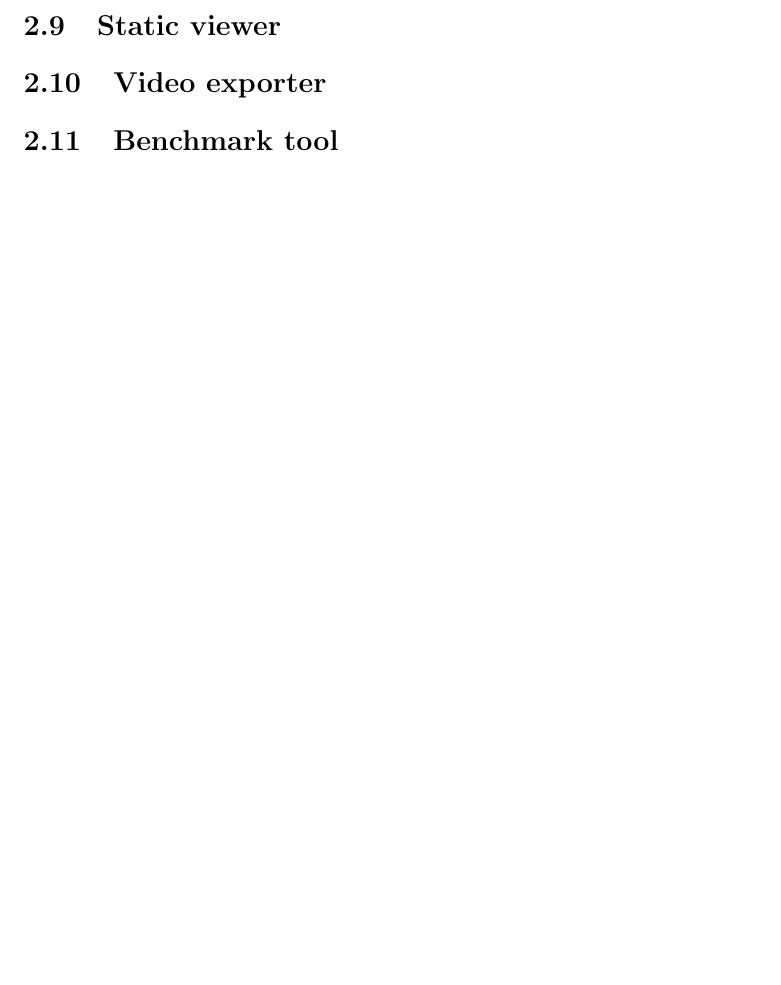
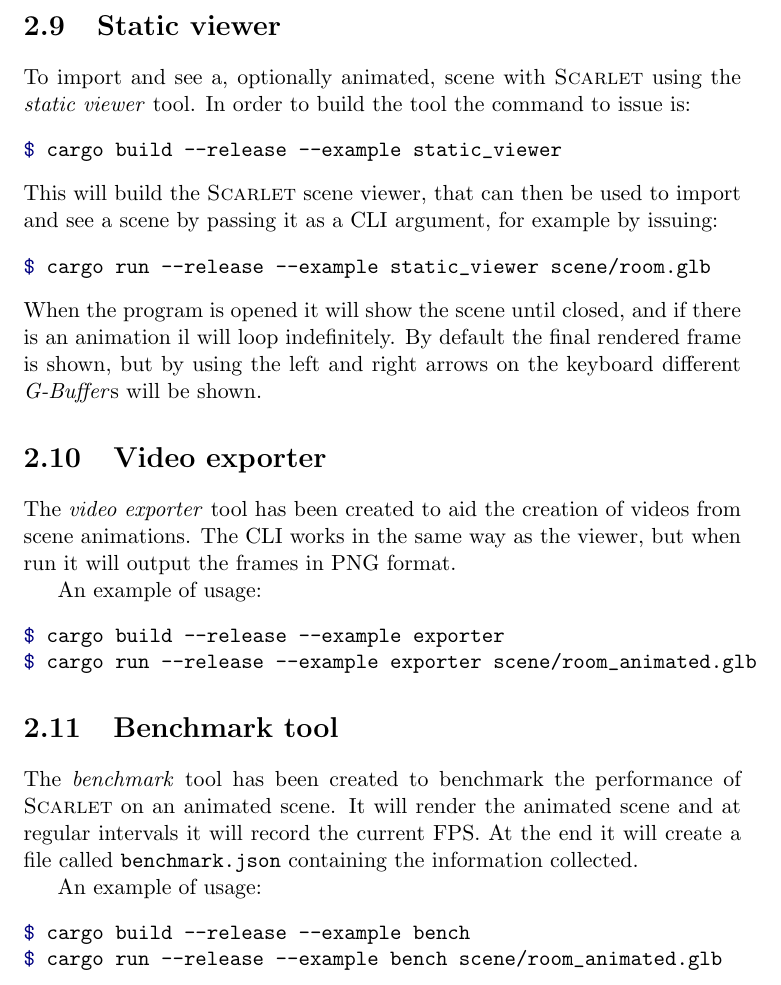
Before and after one commit to dariost/scarlet, a LaTeX document (report/main.tex): part of page 16 of 18, cut so that both start at the same text, the shorter picture padded with empty space. Compiled offline with pdfLaTeX.

Commit message:
more rubbish

```diff
--- a/report/main.tex
+++ b/report/main.tex
@@ -278,10 +278,32 @@ linenos]{glsl}{code/phase4.frag}
 \end{listing}
 
 \section{Static viewer}
+To import and see a, optionally animated, scene with \textsc{Scarlet} using the \textit{static viewer} tool. In order to build the tool the command to issue is:
+\begin{minted}{console}
+$ cargo build --release --example static_viewer
+\end{minted}
+This will build the \textsc{Scarlet} scene viewer, that can then be used to import and see a scene by passing it as a CLI argument, for example by issuing:
+\begin{minted}{console}
+$ cargo run --release --example static_viewer scene/room.glb
+\end{minted}
+When the program is opened it will show the scene until closed, and if there is an animation il will loop indefinitely. By default the final rendered frame is shown, but by using the left and right arrows on the keyboard different \textit{G-Buffer}s will be shown.
+\section{Video exporter}
+The \textit{video exporter} tool has been created to aid the creation of videos from scene animations. The CLI works in the same way as the viewer, but when run it will output the frames in PNG format.
 
-\section{Video exporter}
+An example of usage:
+\begin{minted}{console}
+$ cargo build --release --example exporter
+$ cargo run --release --example exporter scene/room_animated.glb
+\end{minted}
 
 \section{Benchmark tool}
+The \textit{benchmark} tool has been created to benchmark the performance of \textsc{Scarlet} on an animated scene. It will render the animated scene and at regular intervals it will record the current FPS. At the end it will create a file called \texttt{benchmark.json} containing the information collected.
+
+An example of usage:
+\begin{minted}{console}
+$ cargo build --release --example bench
+$ cargo run --release --example bench scene/room_animated.glb
+\end{minted}
 
 \chapter{Evaluation}
 
```
